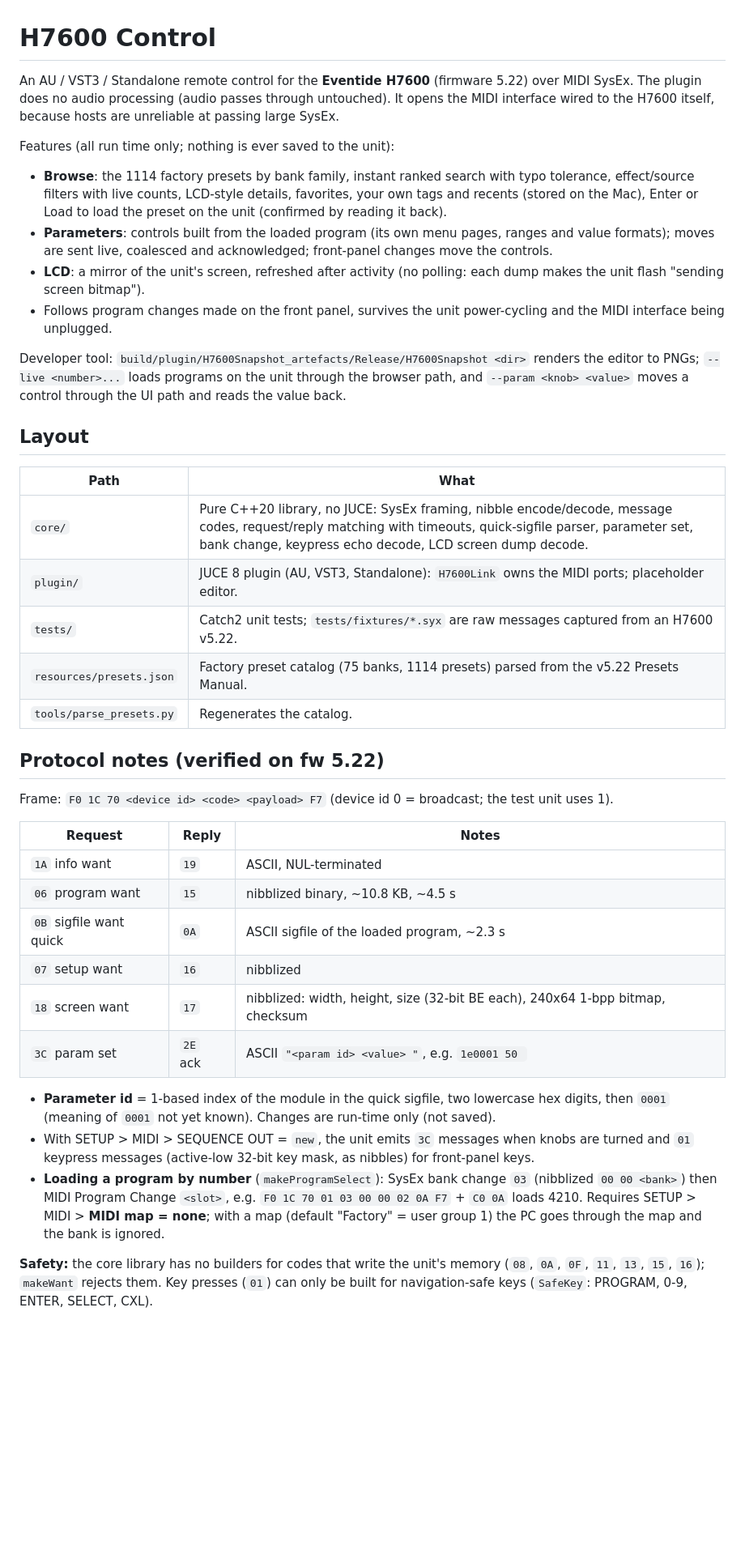
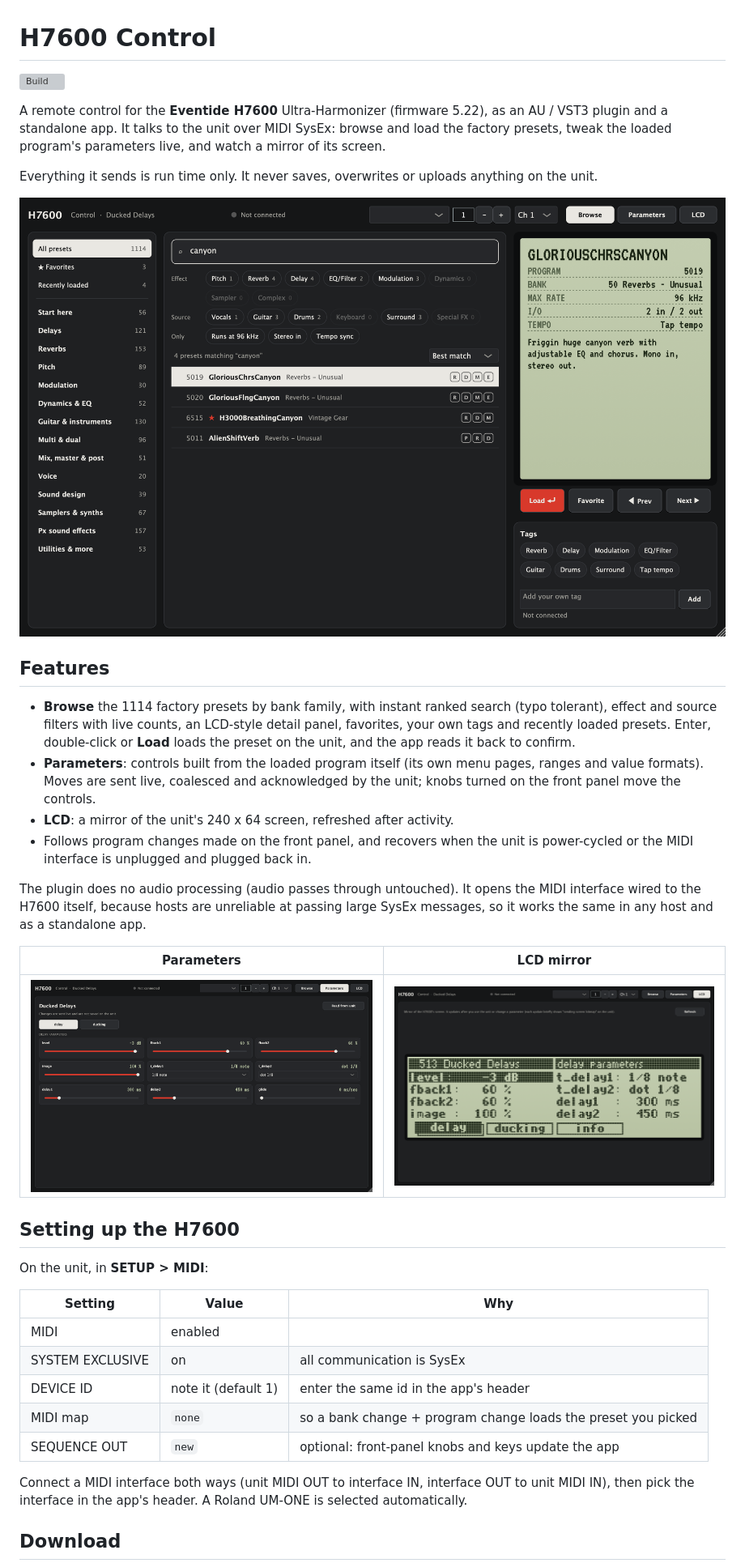
Before and after one commit to jdesfossez/h7600-control, a Markdown page: README.md, the part around one of its changes. Shown at 81% size. GitHub-like rendering; pictures changed too: docs/screenshots/browse.png (added), docs/screenshots/lcd.png (added), docs/screenshots/parameters.png (added); blank space fills up the shorter version; grey boxes are pictures that could not be loaded.

```diff
--- a/README.md
+++ b/README.md
@@ -1,57 +1,50 @@
 # H7600 Control
 
-An AU / VST3 / Standalone remote control for the **Eventide H7600** (firmware 5.22) over MIDI SysEx.
-The plugin does no audio processing (audio passes through untouched). It opens the
-MIDI interface wired to the H7600 itself, because hosts are unreliable at passing large SysEx.
+[![Build](https://github.com/jdesfossez/h7600-control/actions/workflows/build.yml/badge.svg)](https://github.com/jdesfossez/h7600-control/actions/workflows/build.yml)
 
-Features (all run time only; nothing is ever saved to the unit):
+A remote control for the **Eventide H7600** Ultra-Harmonizer (firmware 5.22), as an AU / VST3
+plugin and a standalone app. It talks to the unit over MIDI SysEx: browse and load the factory
+presets, tweak the loaded program's parameters live, and watch a mirror of its screen.
 
-* **Browse**: the 1114 factory presets by bank family, instant ranked search with typo tolerance,
-  effect/source filters with live counts, LCD-style details, favorites, your own tags and recents
-  (stored on the Mac), Enter or Load to load the preset on the unit (confirmed by reading it back).
-* **Parameters**: controls built from the loaded program (its own menu pages, ranges and value
-  formats); moves are sent live, coalesced and acknowledged; front-panel changes move the controls.
-* **LCD**: a mirror of the unit's screen, refreshed after activity (no polling: each dump makes the unit flash "sending screen bitmap").
-* Follows program changes made on the front panel, survives the unit power-cycling and the MIDI
-  interface being unplugged.
+Everything it sends is run time only. It never saves, overwrites or uploads anything on the unit.
 
-Developer tool: `build/plugin/H7600Snapshot_artefacts/Release/H7600Snapshot <dir>` renders the
-editor to PNGs; `--live <number>...` loads programs on the unit through the browser path, and
-`--param <knob> <value>` moves a control through the UI path and reads the value back.
+![Preset browser](docs/screenshots/browse.png)
 
-## Layout
+## Features
 
-| Path | What |
-|------|------|
-| `core/` | Pure C++20 library, no JUCE: SysEx framing, nibble encode/decode, message codes, request/reply matching with timeouts, quick-sigfile parser, parameter set, bank change, keypress echo decode, LCD screen dump decode. |
-| `plugin/` | JUCE 8 plugin (AU, VST3, Standalone): `H7600Link` owns the MIDI ports; placeholder editor. |
-| `tests/` | Catch2 unit tests; `tests/fixtures/*.syx` are raw messages captured from an H7600 v5.22. |
-| `resources/presets.json` | Factory preset catalog (75 banks, 1114 presets) parsed from the v5.22 Presets Manual. |
-| `tools/parse_presets.py` | Regenerates the catalog. |
+* **Browse** the 1114 factory presets by bank family, with instant ranked search (typo tolerant),
+  effect and source filters with live counts, an LCD-style detail panel, favorites, your own tags
+  and recently loaded presets. Enter, double-click or **Load** loads the preset on the unit, and
+  the app reads it back to confirm.
+* **Parameters**: controls built from the loaded program itself (its own menu pages, ranges and
+  value formats). Moves are sent live, coalesced and acknowledged by the unit; knobs turned on the
+  front panel move the controls.
+* **LCD**: a mirror of the unit's 240 x 64 screen, refreshed after activity.
+* Follows program changes made on the front panel, and recovers when the unit is power-cycled or
+  the MIDI interface is unplugged and plugged back in.
 
-## Protocol notes (verified on fw 5.22)
+The plugin does no audio processing (audio passes through untouched). It opens the MIDI interface
+wired to the H7600 itself, because hosts are unreliable at passing large SysEx messages, so it
+works the same in any host and as a standalone app.
 
-Frame: `F0 1C 70 <device id> <code> <payload> F7` (device id 0 = broadcast; the test unit uses 1).
+| Parameters | LCD mirror |
+|---|---|
+| ![Parameters](docs/screenshots/parameters.png) | ![LCD mirror](docs/screenshots/lcd.png) |
 
-| Request | Reply | Notes |
+## Setting up the H7600
+
+On the unit, in **SETUP > MIDI**:
+
+| Setting | Value | Why |
 |---|---|---|
-| `1A` info want | `19` | ASCII, NUL-terminated |
-| `06` program want | `15` | nibblized binary, ~10.8 KB, ~4.5 s |
-| `0B` sigfile want quick | `0A` | ASCII sigfile of the loaded program, ~2.3 s |
-| `07` setup want | `16` | nibblized |
-| `18` screen want | `17` | nibblized: width, height, size (32-bit BE each), 240x64 1-bpp bitmap, checksum |
-| `3C` param set | `2E` ack | ASCII `"<param id> <value> "`, e.g. `1e0001 50 ` |
+| MIDI | enabled | |
+| SYSTEM EXCLUSIVE | on | all communication is SysEx |
+| DEVICE ID | note it (default 1) | enter the same id in the app's header |
+| MIDI map | `none` | so a bank change + program change loads the preset you picked |
+| SEQUENCE OUT | `new` | optional: front-panel knobs and keys update the app |
 
-* **Parameter id** = 1-based index of the module in the quick sigfile, two lowercase hex digits,
-  then `0001` (meaning of `0001` not yet known). Changes are run-time only (not saved).
-* With SETUP > MIDI > SEQUENCE OUT = `new`, the unit emits `3C` messages when knobs are turned
-  and `01` keypress messages (active-low 32-bit key mask, as nibbles) for front-panel keys.
-* **Loading a program by number** (`makeProgramSelect`): SysEx bank change `03` (nibblized
-  `00 00 <bank>`) then MIDI Program Change `<slot>`, e.g. `F0 1C 70 01 03 00 00 02 0A F7` + `C0 0A`
-  loads 4210. Requires SETUP > MIDI > **MIDI map = none**; with a map (default "Factory" = user
-  group 1) the PC goes through the map and the bank is ignored.
+Connect a MIDI interface both ways (unit MIDI OUT to interface IN, interface OUT to unit MIDI IN),
+then pick the interface in the app's header. A Roland UM-ONE is selected automatically.
 
-**Safety:** the core library has no builders for codes that write the unit's memory
-(`08`, `0A`, `0F`, `11`, `13`, `15`, `16`); `makeWant` rejects them. Key presses (`01`) can only
-be built for navigation-safe keys (`SafeKey`: PROGRAM, 0-9, ENTER, SELECT, CXL).
+## Download
 
```
Also changed, not shown: other parts of README.md (+130 -18 lines), 1 other file.
